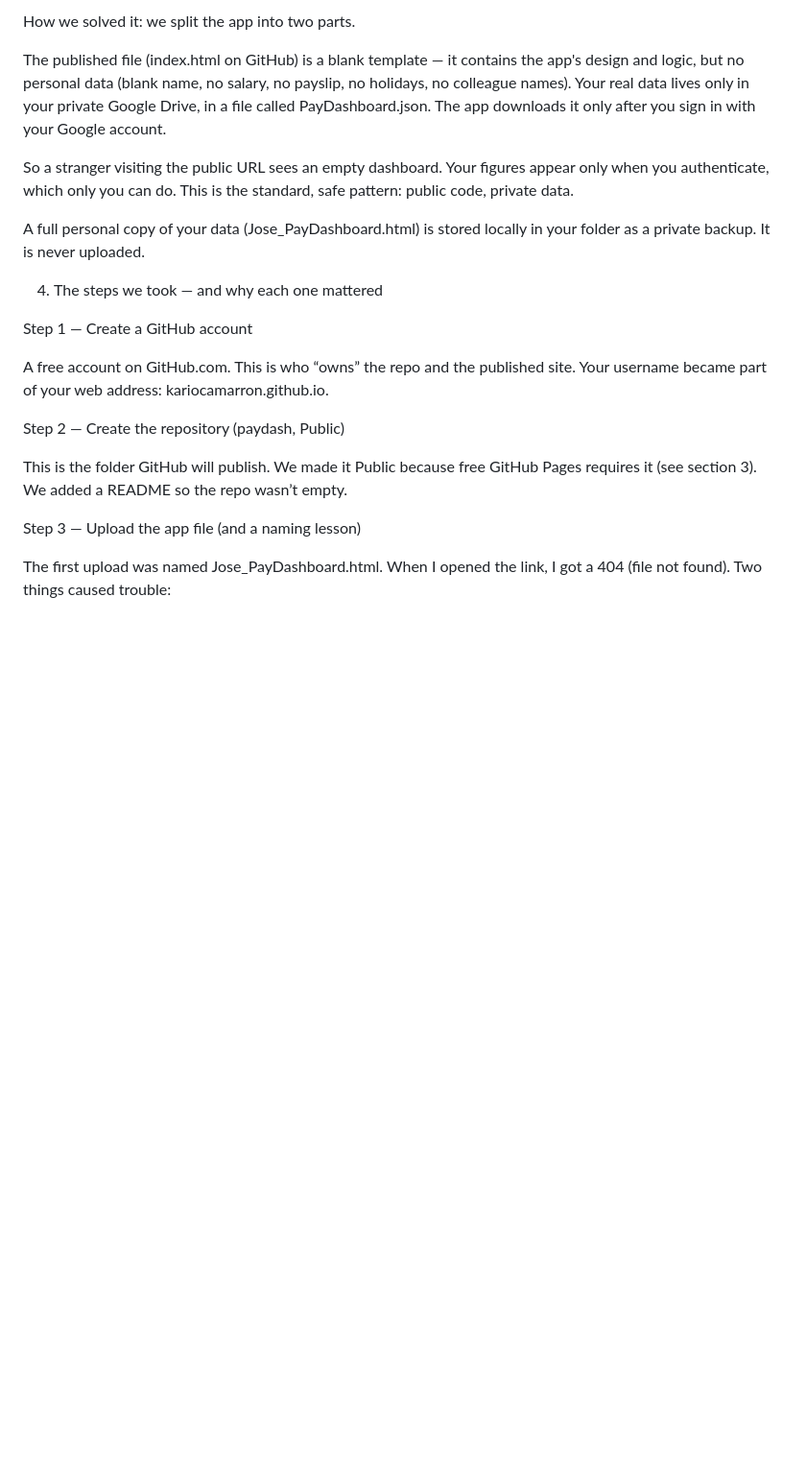
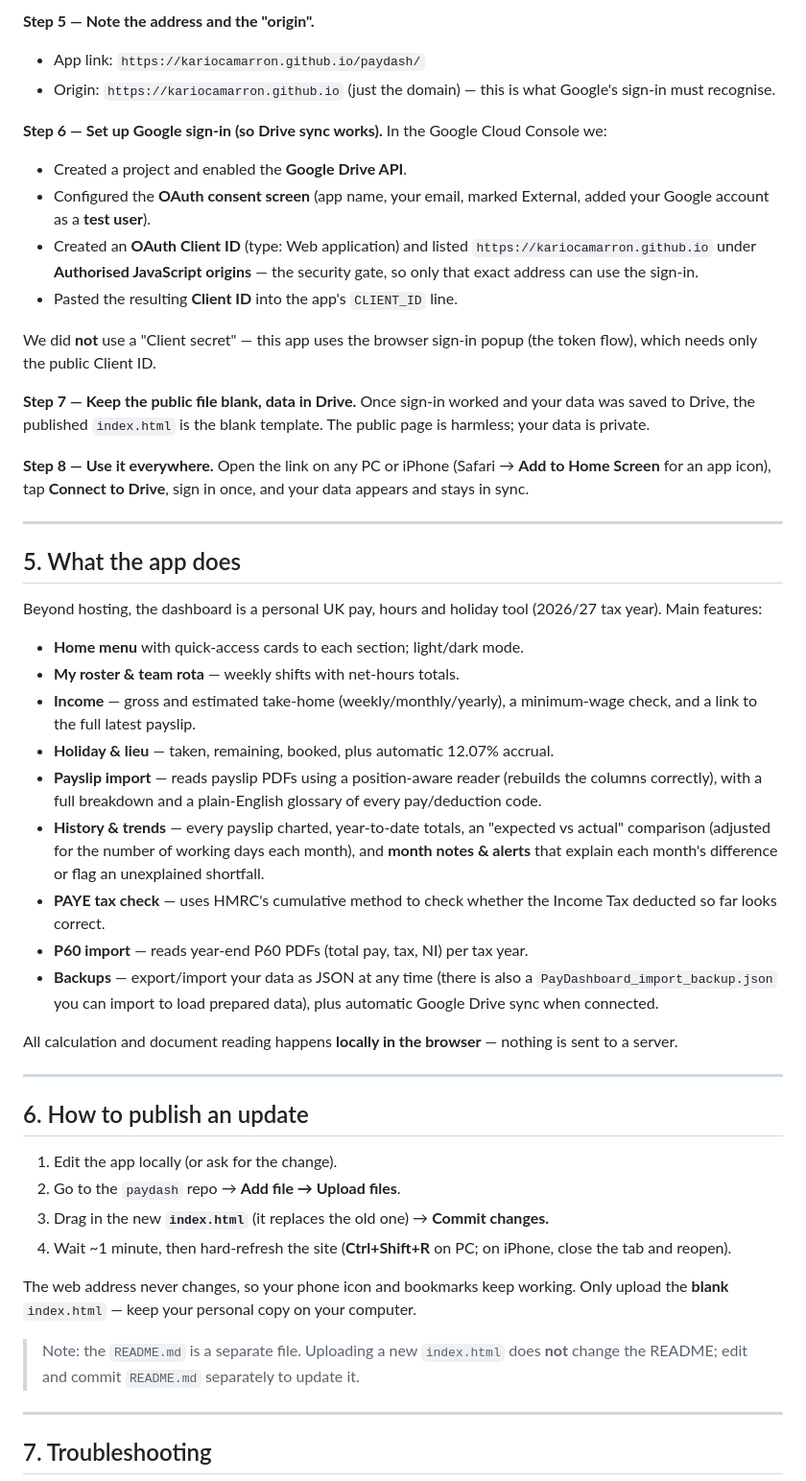
Before and after one commit to KariocaMarron/paydash, a Markdown page: README.md, the part around one of its changes. Shown at 96% size. GitHub-like rendering; blank space fills up the shorter version.

```diff
--- a/README.md
+++ b/README.md
@@ -44,30 +59,52 @@ That created a privacy problem: the first version of the app had your name, sala
 
-How we solved it: we split the app into two parts.
+**Step 5 — Note the address and the "origin".**
+- App link: `https://kariocamarron.github.io/paydash/`
+- Origin: `https://kariocamarron.github.io` (just the domain) — this is what Google's sign-in must recognise.
 
+**Step 6 — Set up Google sign-in (so Drive sync works).** In the Google Cloud Console we:
+- Created a project and enabled the **Google Drive API**.
+- Configured the **OAuth consent screen** (app name, your email, marked External, added your Google account as a **test user**).
+- Created an **OAuth Client ID** (type: Web application) and listed `https://kariocamarron.github.io` under **Authorised JavaScript origins** — the security gate, so only that exact address can use the sign-in.
+- Pasted the resulting **Client ID** into the app's `CLIENT_ID` line.
 
-The published file (index.html on GitHub) is a blank template — it contains the app's design and logic, but no personal data (blank name, no salary, no payslip, no holidays, no colleague names).
-Your real data lives only in your private Google Drive, in a file called PayDashboard.json. The app downloads it only after you sign in with your Google account.
+We did **not** use a "Client secret" — this app uses the browser sign-in popup (the token flow), which needs only the public Client ID.
 
+**Step 7 — Keep the public file blank, data in Drive.** Once sign-in worked and your data was saved to Drive, the published `index.html` is the blank template. The public page is harmless; your data is private.
 
-So a stranger visiting the public URL sees an empty dashboard. Your figures appear only when you authenticate, which only you can do. This is the standard, safe pattern: public code, private data.
+**Step 8 — Use it everywhere.** Open the link on any PC or iPhone (Safari → **Add to Home Screen** for an app icon), tap **Connect to Drive**, sign in once, and your data appears and stays in sync.
 
+---
 
-A full personal copy of your data (Jose_PayDashboard.html) is stored locally in your folder as a private backup. It is never uploaded.
+## 5. What the app does
 
+Beyond hosting, the dashboard is a personal UK pay, hours and holiday tool (2026/27 tax year). Main features:
 
+- **Home menu** with quick-access cards to each section; light/dark mode.
+- **My roster & team rota** — weekly shifts with net-hours totals.
+- **Income** — gross and estimated take-home (weekly/monthly/yearly), a minimum-wage check, and a link to the full latest payslip.
+- **Holiday & lieu** — taken, remaining, booked, plus automatic 12.07% accrual.
+- **Payslip import** — reads payslip PDFs using a position-aware reader (rebuilds the columns correctly), with a full breakdown and a plain-English glossary of every pay/deduction code.
+- **History & trends** — every payslip charted, year-to-date totals, an "expected vs actual" comparison (adjusted for the number of working days each month), and **month notes & alerts** that explain each month's difference or flag an unexplained shortfall.
+- **PAYE tax check** — uses HMRC's cumulative method to check whether the Income Tax deducted so far looks correct.
+- **P60 import** — reads year-end P60 PDFs (total pay, tax, NI) per tax year.
+- **Backups** — export/import your data as JSON at any time (there is also a `PayDashboard_import_backup.json` you can import to load prepared data), plus automatic Google Drive sync when connected.
 
+All calculation and document reading happens **locally in the browser** — nothing is sent to a server.
 
-4. The steps we took — and why each one mattered
+---
 
-Step 1 — Create a GitHub account
+## 6. How to publish an update
 
-A free account on GitHub.com. This is who “owns” the repo and the published site. Your username became part of your web address: kariocamarron.github.io.
+1. Edit the app locally (or ask for the change).
+2. Go to the `paydash` repo → **Add file → Upload files**.
+3. Drag in the new **`index.html`** (it replaces the old one) → **Commit changes.**
+4. Wait ~1 minute, then hard-refresh the site (**Ctrl+Shift+R** on PC; on iPhone, close the tab and reopen).
 
-Step 2 — Create the repository (paydash, Public)
+The web address never changes, so your phone icon and bookmarks keep working. Only upload the **blank** `index.html` — keep your personal copy on your computer.
 
-This is the folder GitHub will publish. We made it Public because free GitHub Pages requires it (see section 3). We added a README so the repo wasn’t empty.
+> Note: the `README.md` is a separate file. Uploading a new `index.html` does **not** change the README; edit and commit `README.md` separately to update it.
 
-Step 3 — Upload the app file (and a naming lesson)
+---
 
-The first upload was named Jose_PayDashboard.html. When I opened the link, I got a 404 (file not found). Two things caused trouble:
+## 7. Troubleshooting
 
```
Also changed, not shown: other parts of README.md (+50 -92 lines).
